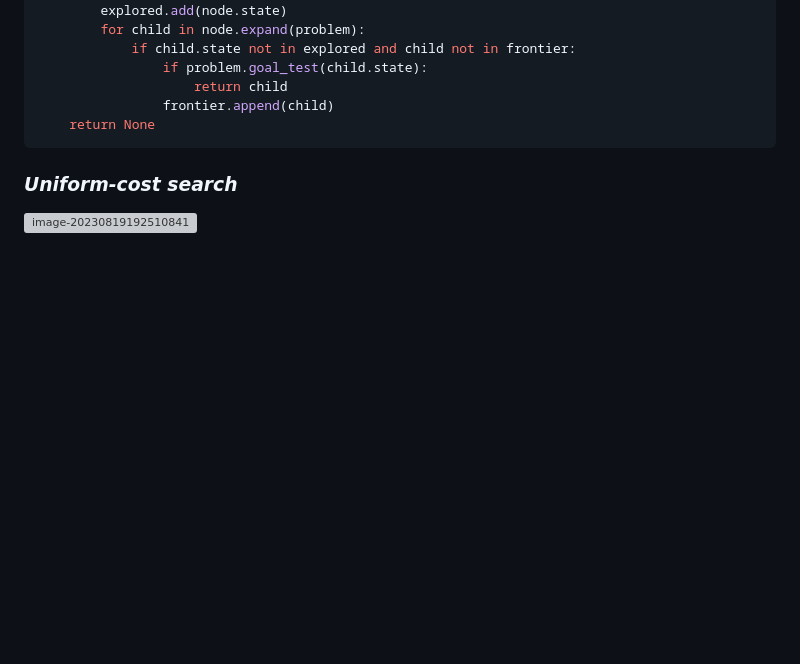
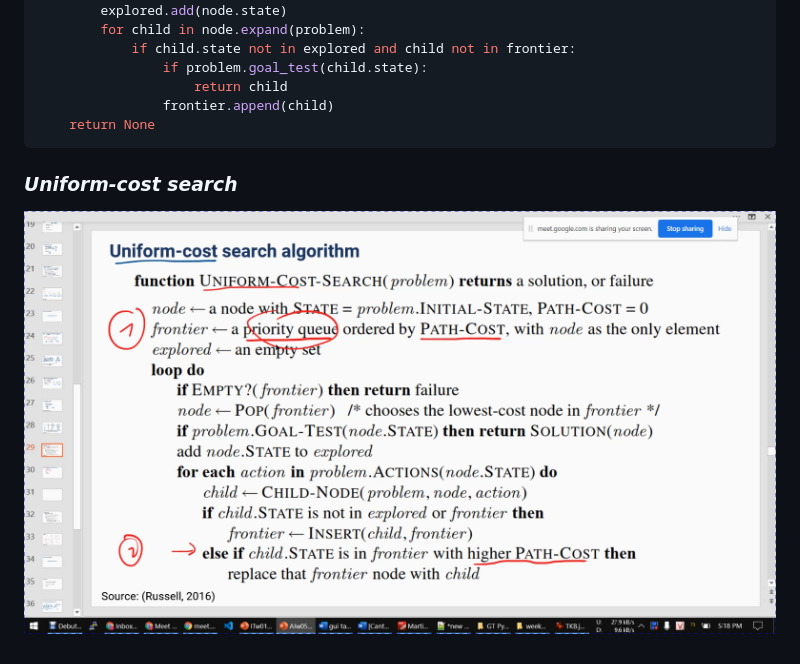
Before and after one commit to Khowfsix/I-wanna-be-an-AI-engineer, a Markdown page: Classic AI Algorithm/README.md, the part around the change. Rendered like a GitHub page; blank space fills up the shorter version; grey boxes are pictures that could not be loaded.

Commit message:
UPDATE IMAGE

```diff
--- a/Classic AI Algorithm/README.md
+++ b/Classic AI Algorithm/README.md
@@ -140,4 +140,4 @@ def breadth_first_graph_search(problem):
 
 ### ***Uniform-cost search***
 
-![image-20230819192510841](..\assets\image-20230819192510841.png)
+![image-20230819192510841](../assets/image-20230819192510841.png)
```
